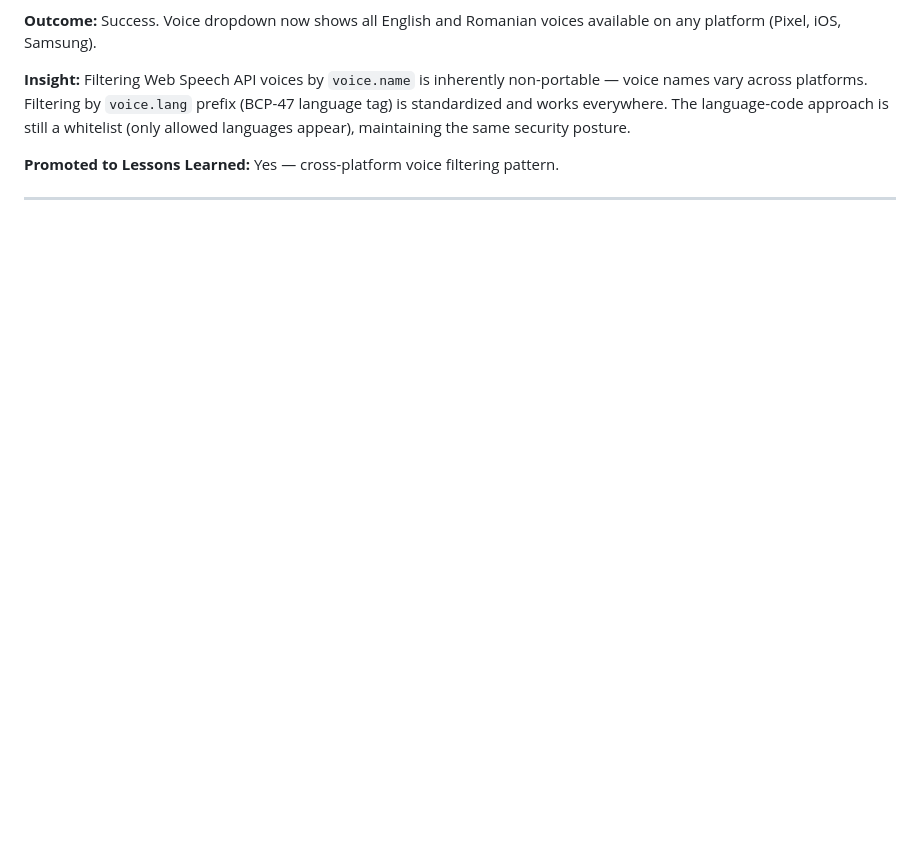
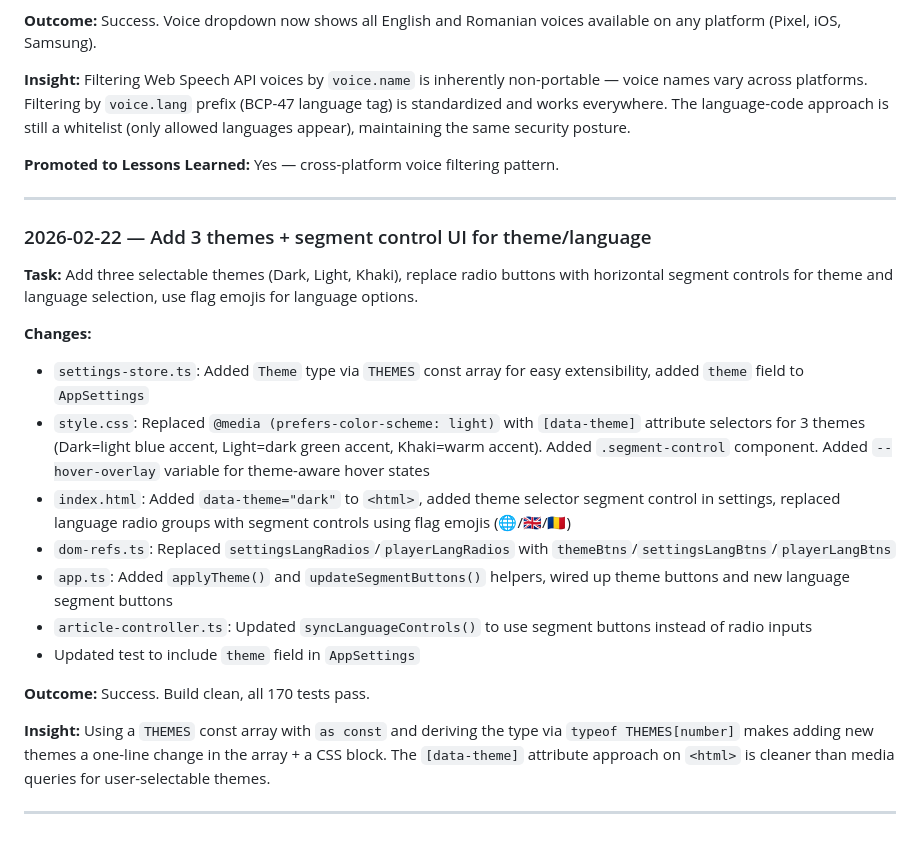
Before and after one commit to fabian20ro/pixel-article-reader, a Markdown page: ITERATION_LOG.md, the part around the change. Rendered like a GitHub page; blank space fills up the shorter version.

Commit message:
Update iteration log with theme/language segment control work
https://claude.ai/code/session_01R8MSzixj6P2TQrfoBtbWB5

```diff
--- a/ITERATION_LOG.md
+++ b/ITERATION_LOG.md
@@ -397,4 +397,23 @@ Each entry should follow this structure:
 
 ---
 
+### 2026-02-22 — Add 3 themes + segment control UI for theme/language
+
+**Task:** Add three selectable themes (Dark, Light, Khaki), replace radio buttons with horizontal segment controls for theme and language selection, use flag emojis for language options.
+
+**Changes:**
+- `settings-store.ts`: Added `Theme` type via `THEMES` const array for easy extensibility, added `theme` field to `AppSettings`
+- `style.css`: Replaced `@media (prefers-color-scheme: light)` with `[data-theme]` attribute selectors for 3 themes (Dark=light blue accent, Light=dark green accent, Khaki=warm accent). Added `.segment-control` component. Added `--hover-overlay` variable for theme-aware hover states
+- `index.html`: Added `data-theme="dark"` to `<html>`, added theme selector segment control in settings, replaced language radio groups with segment controls using flag emojis (🌐/🇬🇧/🇷🇴)
+- `dom-refs.ts`: Replaced `settingsLangRadios`/`playerLangRadios` with `themeBtns`/`settingsLangBtns`/`playerLangBtns`
+- `app.ts`: Added `applyTheme()` and `updateSegmentButtons()` helpers, wired up theme buttons and new language segment buttons
+- `article-controller.ts`: Updated `syncLanguageControls()` to use segment buttons instead of radio inputs
+- Updated test to include `theme` field in `AppSettings`
+
+**Outcome:** Success. Build clean, all 170 tests pass.
+
+**Insight:** Using a `THEMES` const array with `as const` and deriving the type via `typeof THEMES[number]` makes adding new themes a one-line change in the array + a CSS block. The `[data-theme]` attribute approach on `<html>` is cleaner than media queries for user-selectable themes.
+
+---
+
 <!-- New entries go above this line, most recent first -->
```
